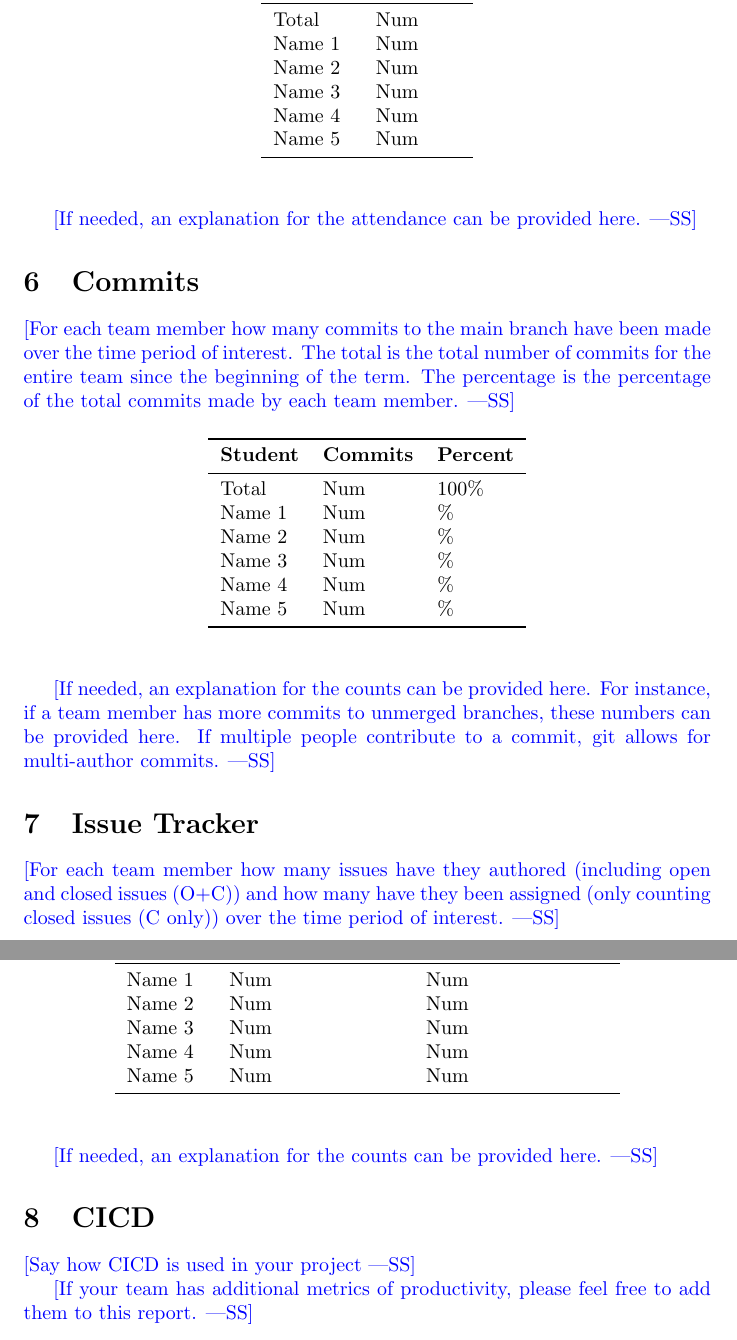
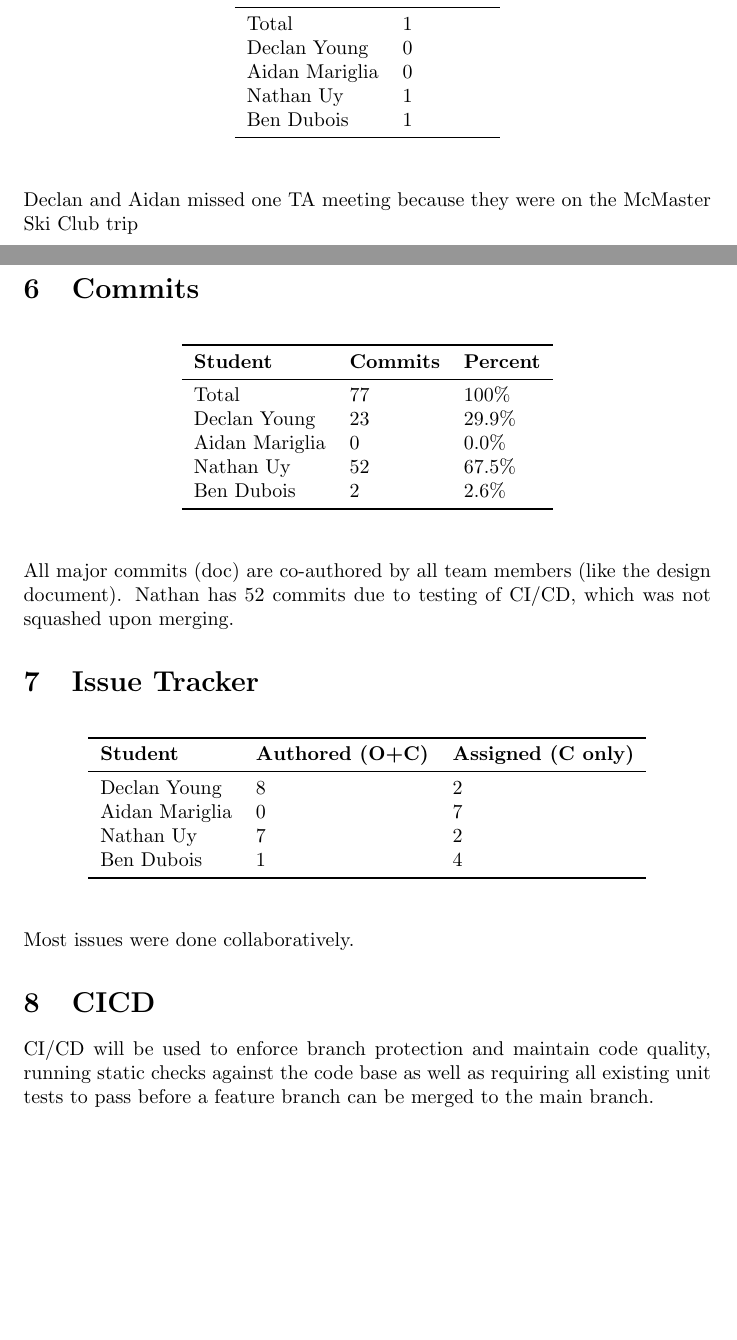
Before and after one commit to AidanMariglia/SOCAlgoTestPlatform, a LaTeX document (docs/projMngmnt/Rev0_Team_Contrib.tex): two parts of pages 3 and 4 of 4 before the commit and two parts of pages 2 and 3 of 3 after it, joined at a grey line, cut so that both start at the same text, the shorter picture padded with empty space. Compiled offline with pdfLaTeX.

Commit message:
update the rev0 team contribution report

```diff
--- a/docs/projMngmnt/Rev0_Team_Contrib.tex
+++ b/docs/projMngmnt/Rev0_Team_Contrib.tex
@@ -56 +47,0 @@ Name 5 & Num\\
-\wss{For each team member how many supervisor/stakeholder team meetings have
@@ -108,5 +84,3 @@ Name 5 & Num\\
-\wss{For each team member how many of the informal document discussion meetings
-with the TA were attended over the time period of interest.}
 
 \begin{table}[H]
 \centering
@@ -114,24 +88,18 @@ with the TA were attended over the time period of interest.}
 \toprule
 \textbf{Student} & \textbf{Lectures}\\
 \midrule
-Total & Num\\
-Name 1 & Num\\
-Name 2 & Num\\
-Name 3 & Num\\
-Name 4 & Num\\
-Name 5 & Num\\
+Total & 1\\
+Declan Young & 0\\
+Aidan Mariglia & 0\\
+Nathan Uy & 1\\
+Ben Dubois & 1\\
 \bottomrule
 \end{tabular}
 \end{table}
 
-\wss{If needed, an explanation for the attendance can be provided here.}
+Declan and Aidan missed one TA meeting because they were on the McMaster Ski Club trip
 
 \section{Commits}
-
-\wss{For each team member how many commits to the main branch have been made
-over the time period of interest.  The total is the total number of commits for
-the entire team since the beginning of the term.  The percentage is the
-percentage of the total commits made by each team member.}
 
 \begin{table}[H]
 \centering
@@ -139,26 +107,18 @@ percentage of the total commits made by each team member.}
 \toprule
 \textbf{Student} & \textbf{Commits} & \textbf{Percent}\\
 \midrule
-Total & Num & 100\% \\
-Name 1 & Num & \% \\
-Name 2 & Num & \% \\
-Name 3 & Num & \% \\
-Name 4 & Num & \% \\
-Name 5 & Num & \% \\
+Total & 77 & 100\% \\
+Declan Young & 23 & 29.9\% \\
+Aidan Mariglia & 0 & 0.0\% \\
+Nathan Uy & 52 & 67.5\% \\
+Ben Dubois & 2 & 2.6\% \\
 \bottomrule
 \end{tabular}
 \end{table}
 
-\wss{If needed, an explanation for the counts can be provided here.  For
-instance, if a team member has more commits to unmerged branches, these numbers
-can be provided here.  If multiple people contribute to a commit, git allows for
-multi-author commits.}
+All major commits (doc) are co-authored by all team members (like the design document). Nathan has 52 commits due to testing of CI/CD, which was not squashed upon merging.
 
 \section{Issue Tracker}
-
-\wss{For each team member how many issues have they authored (including open and
-closed issues (O+C)) and how many have they been assigned (only counting closed
-issues (C only)) over the time period of interest.}
 
 \begin{table}[H]
 \centering
@@ -166,22 +126,18 @@ issues (C only)) over the time period of interest.}
 \toprule
 \textbf{Student} & \textbf{Authored (O+C)} & \textbf{Assigned (C only)}\\
 \midrule
-Name 1 & Num & Num \\
-Name 2 & Num & Num \\
-Name 3 & Num & Num \\
-Name 4 & Num & Num \\
-Name 5 & Num & Num \\
+Declan Young & 8 & 2 \\
+Aidan Mariglia & 0 & 7 \\
+Nathan Uy & 7 & 2 \\
+Ben Dubois & 1 & 4 \\
 \bottomrule
 \end{tabular}
 \end{table}
 
-\wss{If needed, an explanation for the counts can be provided here.}
+Most issues were done collaboratively.
 
 \section{CICD}
 
-\wss{Say how CICD is used in your project}
-
-\wss{If your team has additional metrics of productivity, please feel free to
-add them to this report.}
+CI/CD will be used to enforce branch protection and maintain code quality, running static checks against the code base as well as requiring all existing unit tests to pass before a feature branch can be merged to the main branch.
 
 \end{document}
```
Also changed, not shown: docs/projMngmnt/Rev0_Team_Contrib.pdf, docs/projMngmnt/Rev0_Team_Contrib.tex (57 more changed lines).
